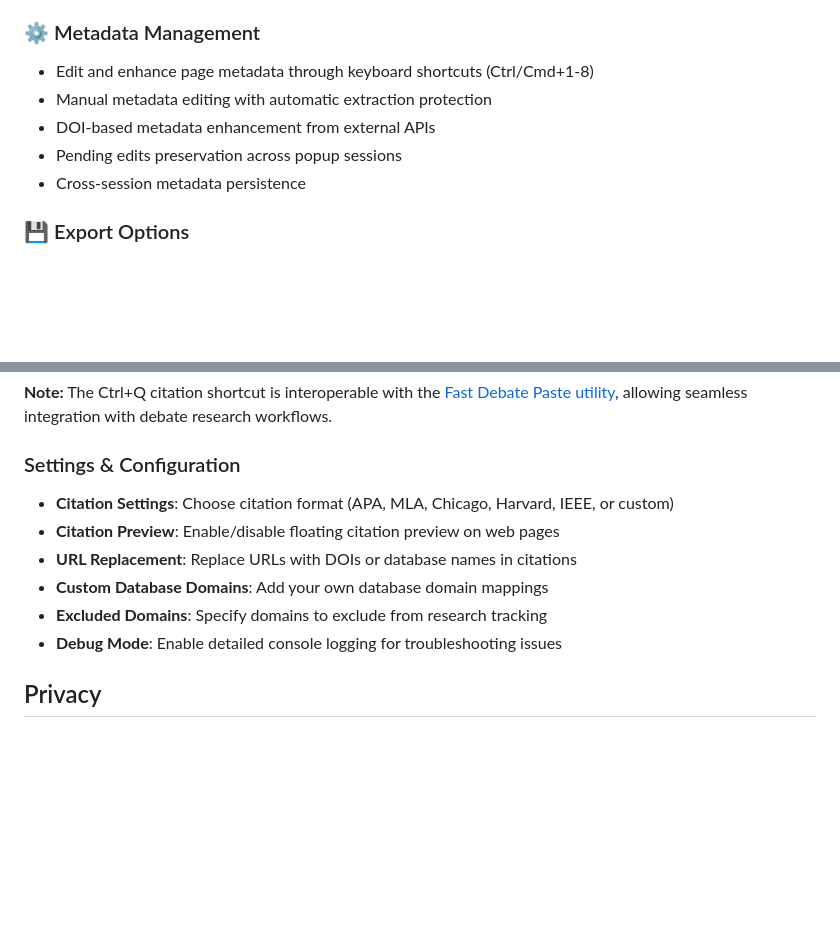
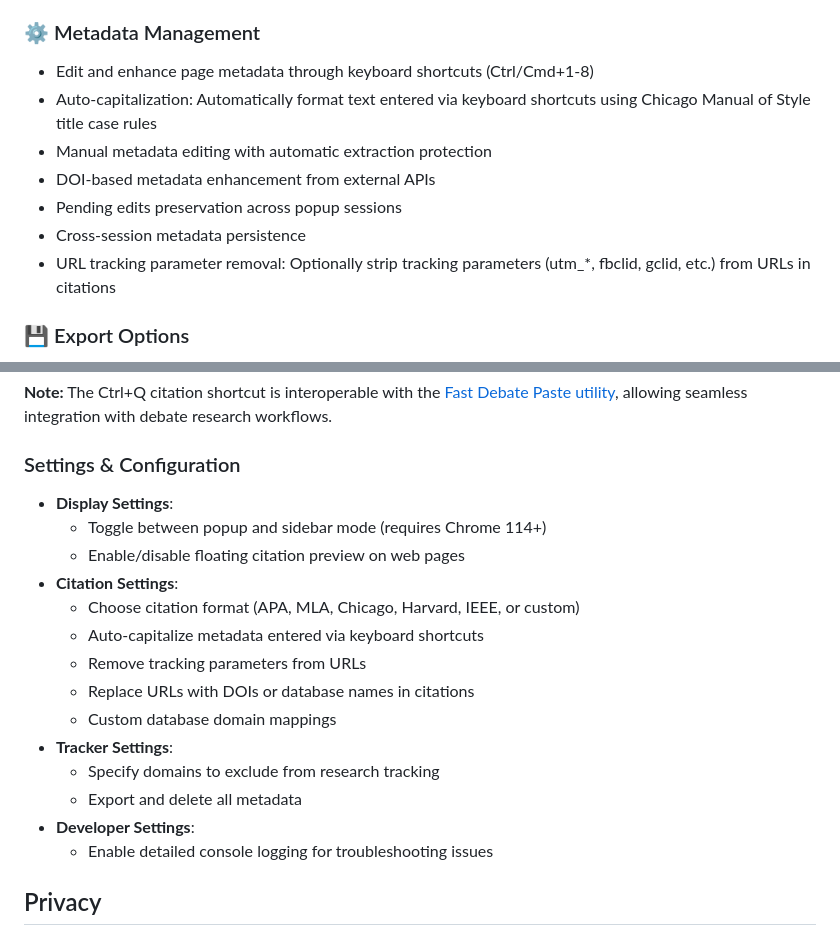
Before and after one commit to ant981228/research-tracker-extension, a Markdown page: README.md, 2 parts joined by grey strips. Rendered like a GitHub page; blank space fills up the shorter version.

Commit message:
Update README with v1.0.1 features
- Add auto-capitalization feature to Metadata Management section
- Add URL tracking parameter removal to Metadata Management section
- Reorganize Settings & Configuration section to match new settings UI
- Add sidebar mode toggle to Display Settings

🤖 Generated with [Claude Code](https://claude.com/claude-code)

Co-Authored-By: Claude <noreply@anthropic.com>

```diff
--- a/README.md
+++ b/README.md
@@ -39,10 +39,12 @@ Research Tracker helps you document your research process by automatically track
 
 ### ⚙️ Metadata Management
 - Edit and enhance page metadata through keyboard shortcuts (Ctrl/Cmd+1-8)
+- Auto-capitalization: Automatically format text entered via keyboard shortcuts using Chicago Manual of Style title case rules
 - Manual metadata editing with automatic extraction protection
 - DOI-based metadata enhancement from external APIs
 - Pending edits preservation across popup sessions
 - Cross-session metadata persistence
+- URL tracking parameter removal: Optionally strip tracking parameters (utm_*, fbclid, gclid, etc.) from URLs in citations
 
 ### 💾 Export Options
 - **JSON format**: Structured data for programmatic processing
@@ -116,12 +118,20 @@ Research Tracker helps you document your research process by automatically track
 **Note:** The Ctrl+Q citation shortcut is interoperable with the [Fast Debate Paste utility](https://debate-decoded.ghost.io/leveling-up-verbatim/), allowing seamless integration with debate research workflows.
 
 ### Settings & Configuration
-- **Citation Settings**: Choose citation format (APA, MLA, Chicago, Harvard, IEEE, or custom)
-- **Citation Preview**: Enable/disable floating citation preview on web pages
-- **URL Replacement**: Replace URLs with DOIs or database names in citations
-- **Custom Database Domains**: Add your own database domain mappings
-- **Excluded Domains**: Specify domains to exclude from research tracking
-- **Debug Mode**: Enable detailed console logging for troubleshooting issues
+- **Display Settings**:
+  - Toggle between popup and sidebar mode (requires Chrome 114+)
+  - Enable/disable floating citation preview on web pages
+- **Citation Settings**:
+  - Choose citation format (APA, MLA, Chicago, Harvard, IEEE, or custom)
+  - Auto-capitalize metadata entered via keyboard shortcuts
+  - Remove tracking parameters from URLs
+  - Replace URLs with DOIs or database names in citations
+  - Custom database domain mappings
+- **Tracker Settings**:
+  - Specify domains to exclude from research tracking
+  - Export and delete all metadata
+- **Developer Settings**:
+  - Enable detailed console logging for troubleshooting issues
 
 ## Privacy
 
```
